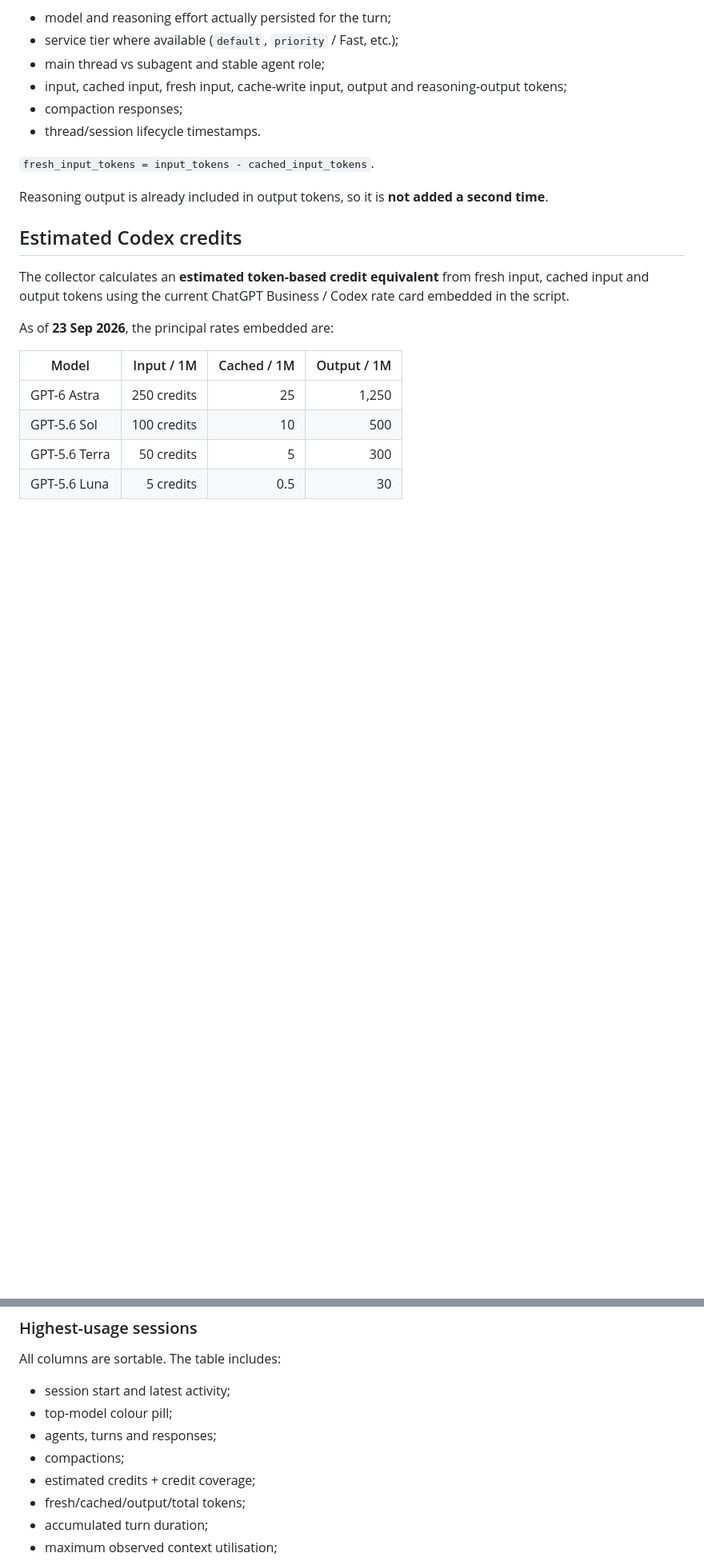
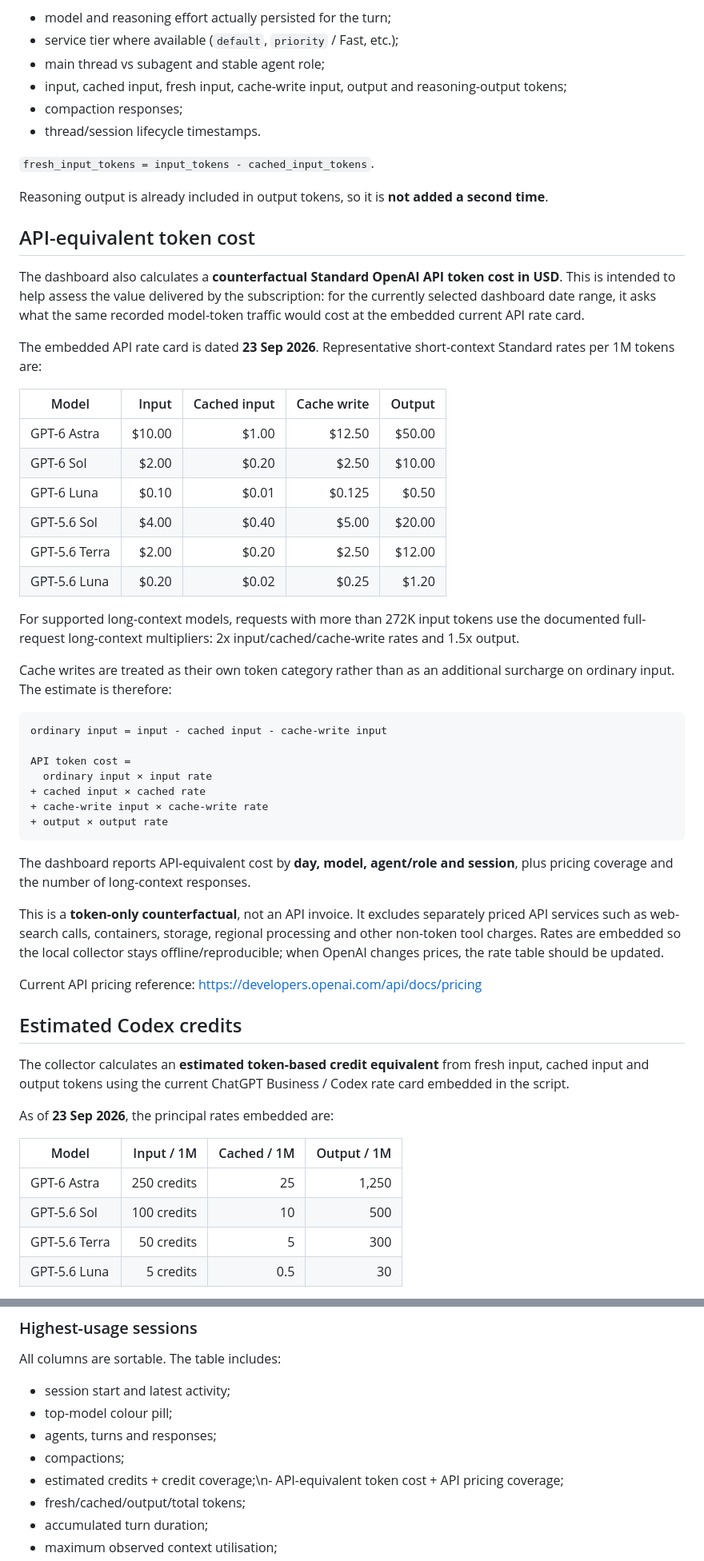
Before and after one commit to aidanthomas83/agent-usage-dashboard, a Markdown page: README.md, 2 parts joined by grey strips. Shown at 80% size. Drawn GitHub-style; blank space fills up the shorter version.

Commit message:
Document API-equivalent subscription value estimate

````diff
--- a/README.md
+++ b/README.md
@@ -64,6 +71,41 @@ It records:
 `fresh_input_tokens = input_tokens - cached_input_tokens`.
 
 Reasoning output is already included in output tokens, so it is **not added a second time**.
+
+## API-equivalent token cost
+
+The dashboard also calculates a **counterfactual Standard OpenAI API token cost in USD**. This is intended to help assess the value delivered by the subscription: for the currently selected dashboard date range, it asks what the same recorded model-token traffic would cost at the embedded current API rate card.
+
+The embedded API rate card is dated **23 Sep 2026**. Representative short-context Standard rates per 1M tokens are:
+
+| Model | Input | Cached input | Cache write | Output |
+|---|---:|---:|---:|---:|
+| GPT-6 Astra | $10.00 | $1.00 | $12.50 | $50.00 |
+| GPT-6 Sol | $2.00 | $0.20 | $2.50 | $10.00 |
+| GPT-6 Luna | $0.10 | $0.01 | $0.125 | $0.50 |
+| GPT-5.6 Sol | $4.00 | $0.40 | $5.00 | $20.00 |
+| GPT-5.6 Terra | $2.00 | $0.20 | $2.50 | $12.00 |
+| GPT-5.6 Luna | $0.20 | $0.02 | $0.25 | $1.20 |
+
+For supported long-context models, requests with more than 272K input tokens use the documented full-request long-context multipliers: 2x input/cached/cache-write rates and 1.5x output.
+
+Cache writes are treated as their own token category rather than as an additional surcharge on ordinary input. The estimate is therefore:
+
+```text
+ordinary input = input - cached input - cache-write input
+
+API token cost =
+  ordinary input × input rate
++ cached input × cached rate
++ cache-write input × cache-write rate
++ output × output rate
+```
+
+The dashboard reports API-equivalent cost by **day, model, agent/role and session**, plus pricing coverage and the number of long-context responses.
+
+This is a **token-only counterfactual**, not an API invoice. It excludes separately priced API services such as web-search calls, containers, storage, regional processing and other non-token tool charges. Rates are embedded so the local collector stays offline/reproducible; when OpenAI changes prices, the rate table should be updated.
+
+Current API pricing reference: https://developers.openai.com/api/docs/pricing
 
 ## Estimated Codex credits
 
@@ -158,7 +200,7 @@ All columns are sortable. The table includes:
 - top-model colour pill;
 - agents, turns and responses;
 - compactions;
-- estimated credits + credit coverage;
+- estimated credits + credit coverage;\n- API-equivalent token cost + API pricing coverage;
 - fresh/cached/output/total tokens;
 - accumulated turn duration;
 - maximum observed context utilisation;
````
Also changed, not shown: other parts of README.md (+8 -1 lines).
